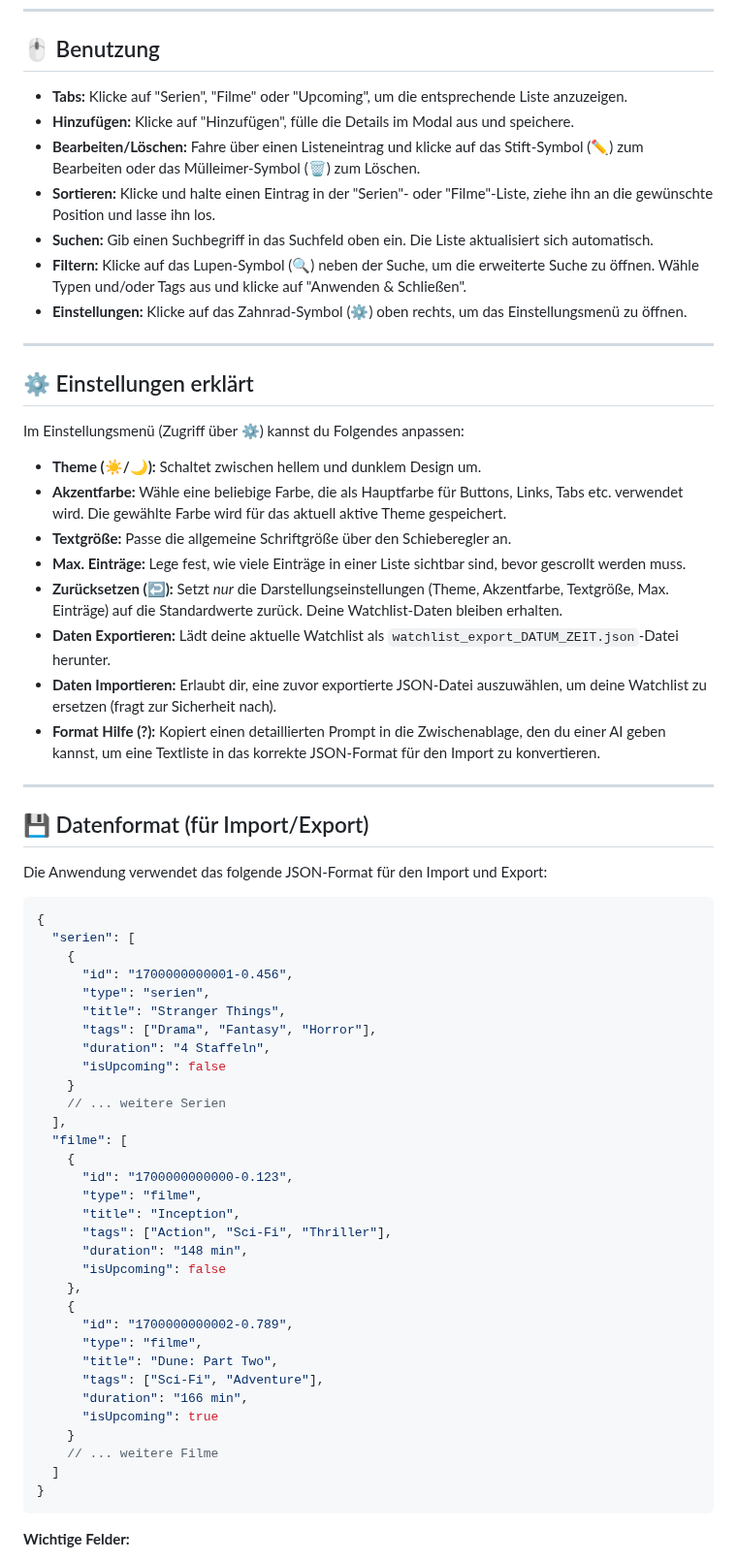
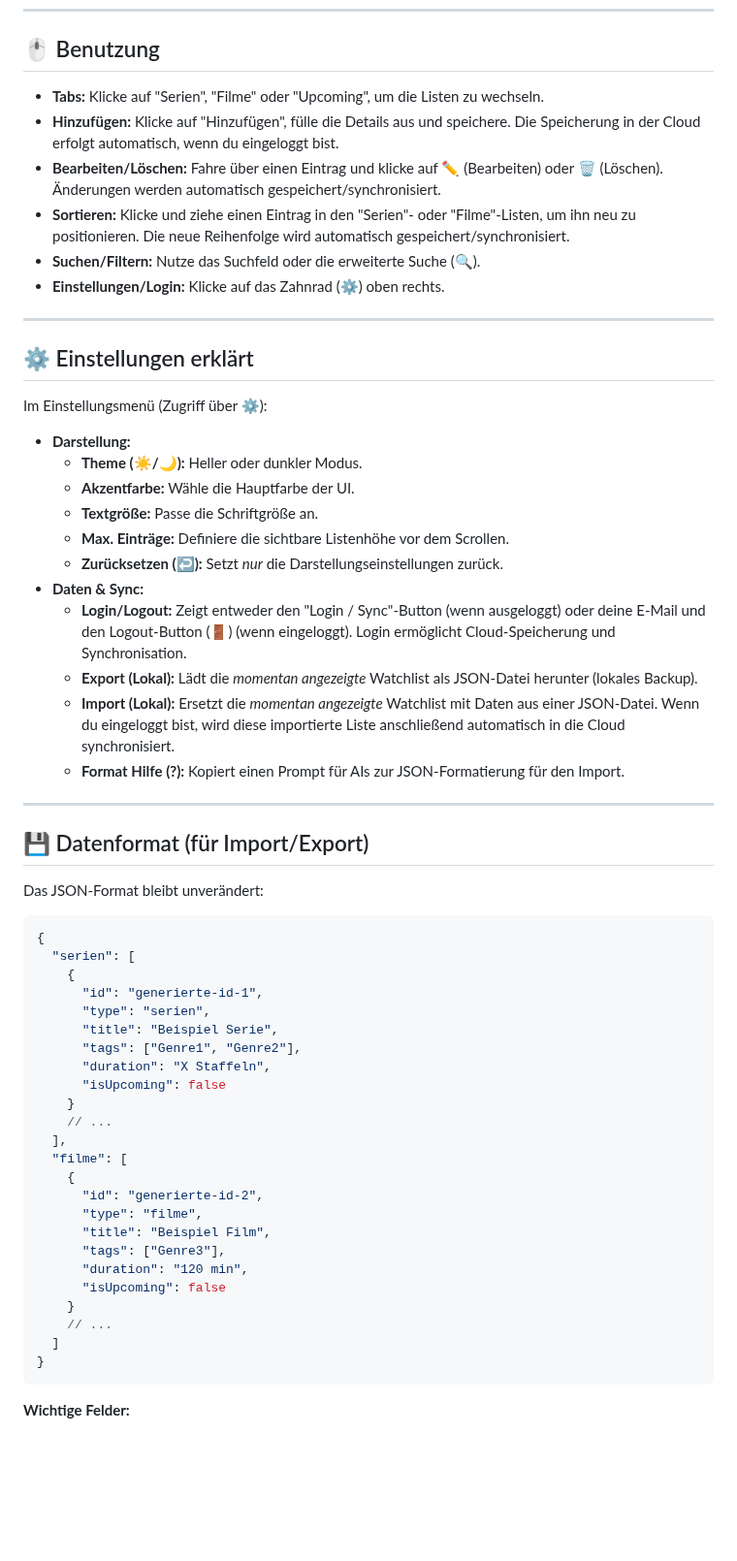
Before and after one commit to Maarrvviinn/Watchlist, a Markdown page: README.md, the part around one of its changes. Shown at 97% size. GitHub-like rendering; blank space fills up the shorter version.

````diff
--- a/README.md
+++ b/README.md
@@ -54,66 +64,60 @@ Das war's! Deine Watchlist ist einsatzbereit.
 
 ## 🖱️ Benutzung
 
-*   **Tabs:** Klicke auf "Serien", "Filme" oder "Upcoming", um die entsprechende Liste anzuzeigen.
-*   **Hinzufügen:** Klicke auf "Hinzufügen", fülle die Details im Modal aus und speichere.
-*   **Bearbeiten/Löschen:** Fahre über einen Listeneintrag und klicke auf das Stift-Symbol (✏️) zum Bearbeiten oder das Mülleimer-Symbol (🗑️) zum Löschen.
-*   **Sortieren:** Klicke und halte einen Eintrag in der "Serien"- oder "Filme"-Liste, ziehe ihn an die gewünschte Position und lasse ihn los.
-*   **Suchen:** Gib einen Suchbegriff in das Suchfeld oben ein. Die Liste aktualisiert sich automatisch.
-*   **Filtern:** Klicke auf das Lupen-Symbol (🔍) neben der Suche, um die erweiterte Suche zu öffnen. Wähle Typen und/oder Tags aus und klicke auf "Anwenden & Schließen".
-*   **Einstellungen:** Klicke auf das Zahnrad-Symbol (⚙️) oben rechts, um das Einstellungsmenü zu öffnen.
+*   **Tabs:** Klicke auf "Serien", "Filme" oder "Upcoming", um die Listen zu wechseln.
+*   **Hinzufügen:** Klicke auf "Hinzufügen", fülle die Details aus und speichere. Die Speicherung in der Cloud erfolgt automatisch, wenn du eingeloggt bist.
+*   **Bearbeiten/Löschen:** Fahre über einen Eintrag und klicke auf ✏️ (Bearbeiten) oder 🗑️ (Löschen). Änderungen werden automatisch gespeichert/synchronisiert.
+*   **Sortieren:** Klicke und ziehe einen Eintrag in den "Serien"- oder "Filme"-Listen, um ihn neu zu positionieren. Die neue Reihenfolge wird automatisch gespeichert/synchronisiert.
+*   **Suchen/Filtern:** Nutze das Suchfeld oder die erweiterte Suche (🔍).
+*   **Einstellungen/Login:** Klicke auf das Zahnrad (⚙️) oben rechts.
 
 ---
 
 ## ⚙️ Einstellungen erklärt
 
-Im Einstellungsmenü (Zugriff über ⚙️) kannst du Folgendes anpassen:
+Im Einstellungsmenü (Zugriff über ⚙️):
 
-*   **Theme (☀️/🌙):** Schaltet zwischen hellem und dunklem Design um.
-*   **Akzentfarbe:** Wähle eine beliebige Farbe, die als Hauptfarbe für Buttons, Links, Tabs etc. verwendet wird. Die gewählte Farbe wird für das aktuell aktive Theme gespeichert.
-*   **Textgröße:** Passe die allgemeine Schriftgröße über den Schieberegler an.
-*   **Max. Einträge:** Lege fest, wie viele Einträge in einer Liste sichtbar sind, bevor gescrollt werden muss.
-*   **Zurücksetzen (↩️):** Setzt *nur* die Darstellungseinstellungen (Theme, Akzentfarbe, Textgröße, Max. Einträge) auf die Standardwerte zurück. Deine Watchlist-Daten bleiben erhalten.
-*   **Daten Exportieren:** Lädt deine aktuelle Watchlist als `watchlist_export_DATUM_ZEIT.json`-Datei herunter.
-*   **Daten Importieren:** Erlaubt dir, eine zuvor exportierte JSON-Datei auszuwählen, um deine Watchlist zu ersetzen (fragt zur Sicherheit nach).
-*   **Format Hilfe (?):** Kopiert einen detaillierten Prompt in die Zwischenablage, den du einer AI geben kannst, um eine Textliste in das korrekte JSON-Format für den Import zu konvertieren.
+*   **Darstellung:**
+    *   **Theme (☀️/🌙):** Heller oder dunkler Modus.
+    *   **Akzentfarbe:** Wähle die Hauptfarbe der UI.
+    *   **Textgröße:** Passe die Schriftgröße an.
+    *   **Max. Einträge:** Definiere die sichtbare Listenhöhe vor dem Scrollen.
+    *   **Zurücksetzen (↩️):** Setzt *nur* die Darstellungseinstellungen zurück.
+*   **Daten & Sync:**
+    *   **Login/Logout:** Zeigt entweder den "Login / Sync"-Button (wenn ausgeloggt) oder deine E-Mail und den Logout-Button (🚪) (wenn eingeloggt). Login ermöglicht Cloud-Speicherung und Synchronisation.
+    *   **Export (Lokal):** Lädt die *momentan angezeigte* Watchlist als JSON-Datei herunter (lokales Backup).
+    *   **Import (Lokal):** Ersetzt die *momentan angezeigte* Watchlist mit Daten aus einer JSON-Datei. Wenn du eingeloggt bist, wird diese importierte Liste anschließend automatisch in die Cloud synchronisiert.
+    *   **Format Hilfe (?):** Kopiert einen Prompt für AIs zur JSON-Formatierung für den Import.
 
 ---
 
 ## 💾 Datenformat (für Import/Export)
 
-Die Anwendung verwendet das folgende JSON-Format für den Import und Export:
+Das JSON-Format bleibt unverändert:
 
 ```json
 {
   "serien": [
     {
-      "id": "1700000000001-0.456",
+      "id": "generierte-id-1",
       "type": "serien",
-      "title": "Stranger Things",
-      "tags": ["Drama", "Fantasy", "Horror"],
-      "duration": "4 Staffeln",
+      "title": "Beispiel Serie",
+      "tags": ["Genre1", "Genre2"],
+      "duration": "X Staffeln",
       "isUpcoming": false
     }
-    // ... weitere Serien
+    // ...
   ],
   "filme": [
     {
-      "id": "1700000000000-0.123",
+      "id": "generierte-id-2",
       "type": "filme",
-      "title": "Inception",
-      "tags": ["Action", "Sci-Fi", "Thriller"],
-      "duration": "148 min",
+      "title": "Beispiel Film",
+      "tags": ["Genre3"],
+      "duration": "120 min",
       "isUpcoming": false
-    },
-    {
-      "id": "1700000000002-0.789",
-      "type": "filme",
-      "title": "Dune: Part Two",
-      "tags": ["Sci-Fi", "Adventure"],
-      "duration": "166 min",
-      "isUpcoming": true
     }
-    // ... weitere Filme
+    // ...
   ]
 }
 ```
````
Also changed, not shown: other parts of README.md (+28 -18 lines).
